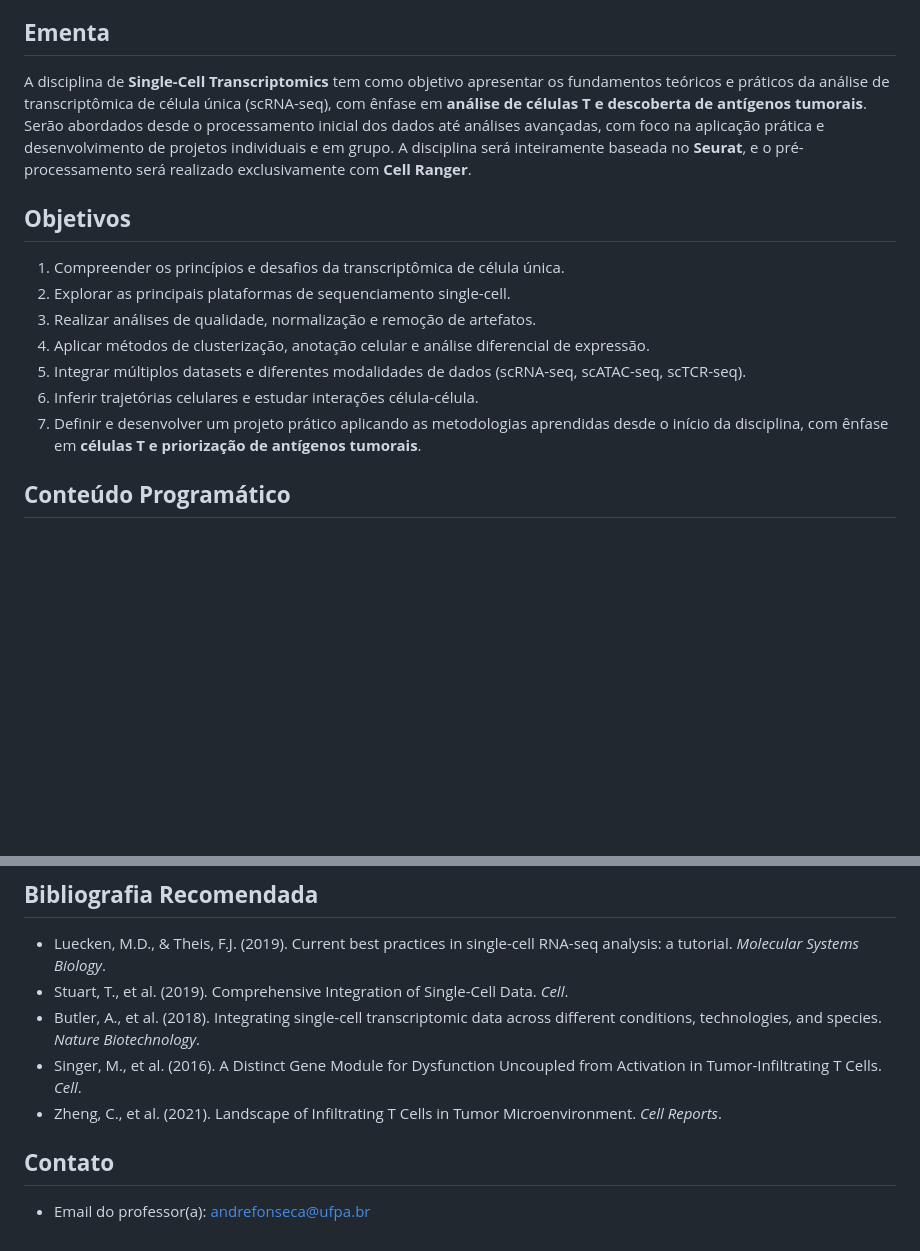
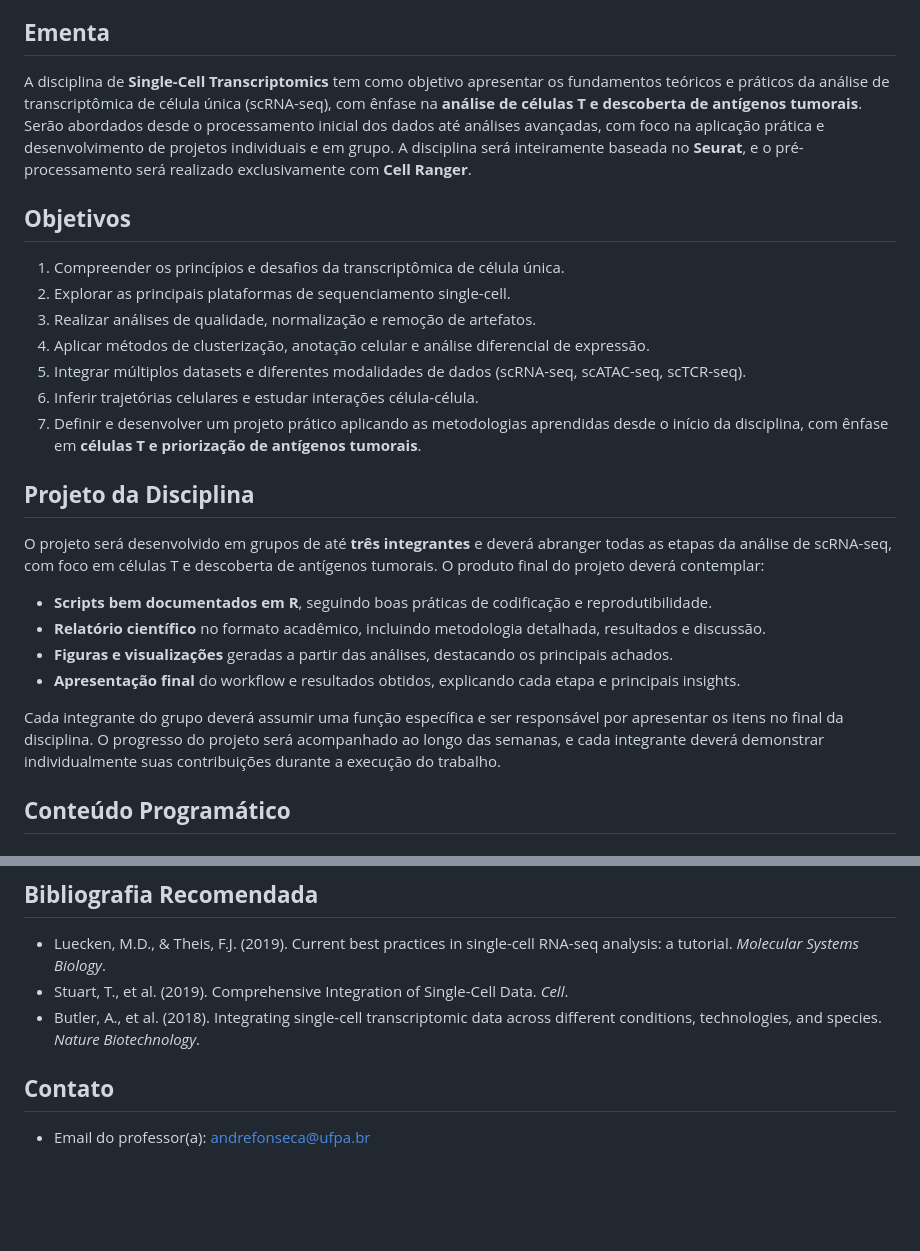
Before and after one commit to LINT-edu/PPGBM0117.2025.1, a Markdown page: README.md, 2 parts joined by grey strips. GitHub-like rendering; blank space fills up the shorter version.

Commit message:
Adicionando projeto da disciplina

```diff
--- a/README.md
+++ b/README.md
@@ -13,7 +13,7 @@
 
 ## **Ementa**
 
-A disciplina de **Single-Cell Transcriptomics** tem como objetivo apresentar os fundamentos teóricos e práticos da análise de transcriptômica de célula única (scRNA-seq), com ênfase em **análise de células T e descoberta de antígenos tumorais**. Serão abordados desde o processamento inicial dos dados até análises avançadas, com foco na aplicação prática e desenvolvimento de projetos individuais e em grupo. A disciplina será inteiramente baseada no **Seurat**, e o pré-processamento será realizado exclusivamente com **Cell Ranger**.
+A disciplina de **Single-Cell Transcriptomics** tem como objetivo apresentar os fundamentos teóricos e práticos da análise de transcriptômica de célula única (scRNA-seq), com ênfase na **análise de células T e descoberta de antígenos tumorais**. Serão abordados desde o processamento inicial dos dados até análises avançadas, com foco na aplicação prática e desenvolvimento de projetos individuais e em grupo. A disciplina será inteiramente baseada no **Seurat**, e o pré-processamento será realizado exclusivamente com **Cell Ranger**.
 
 ## **Objetivos**
 
@@ -24,6 +24,17 @@ A disciplina de **Single-Cell Transcriptomics** tem como objetivo apresentar os
 5. Integrar múltiplos datasets e diferentes modalidades de dados (scRNA-seq, scATAC-seq, scTCR-seq).
 6. Inferir trajetórias celulares e estudar interações célula-célula.
 7. Definir e desenvolver um projeto prático aplicando as metodologias aprendidas desde o início da disciplina, com ênfase em **células T e priorização de antígenos tumorais**.
+
+## **Projeto da Disciplina**
+
+O projeto será desenvolvido em grupos de até **três integrantes** e deverá abranger todas as etapas da análise de scRNA-seq, com foco em células T e descoberta de antígenos tumorais. O produto final do projeto deverá contemplar:
+
+- **Scripts bem documentados em R**, seguindo boas práticas de codificação e reprodutibilidade.
+- **Relatório científico** no formato acadêmico, incluindo metodologia detalhada, resultados e discussão.
+- **Figuras e visualizações** geradas a partir das análises, destacando os principais achados.
+- **Apresentação final** do workflow e resultados obtidos, explicando cada etapa e principais insights.
+
+Cada integrante do grupo deverá assumir uma função específica e ser responsável por apresentar os itens no final da disciplina. O progresso do projeto será acompanhado ao longo das semanas, e cada integrante deverá demonstrar individualmente suas contribuições durante a execução do trabalho.
 
 ## **Conteúdo Programático**
 
@@ -105,8 +116,6 @@ A disciplina de **Single-Cell Transcriptomics** tem como objetivo apresentar os
 - Luecken, M.D., & Theis, F.J. (2019). Current best practices in single-cell RNA-seq analysis: a tutorial. *Molecular Systems Biology*.
 - Stuart, T., et al. (2019). Comprehensive Integration of Single-Cell Data. *Cell*.
 - Butler, A., et al. (2018). Integrating single-cell transcriptomic data across different conditions, technologies, and species. *Nature Biotechnology*.
-- Singer, M., et al. (2016). A Distinct Gene Module for Dysfunction Uncoupled from Activation in Tumor-Infiltrating T Cells. *Cell*.
-- Zheng, C., et al. (2021). Landscape of Infiltrating T Cells in Tumor Microenvironment. *Cell Reports*.
 
 ## **Contato**
 
```
Also changed, not shown: other parts of README.md (+2 -2 lines).
